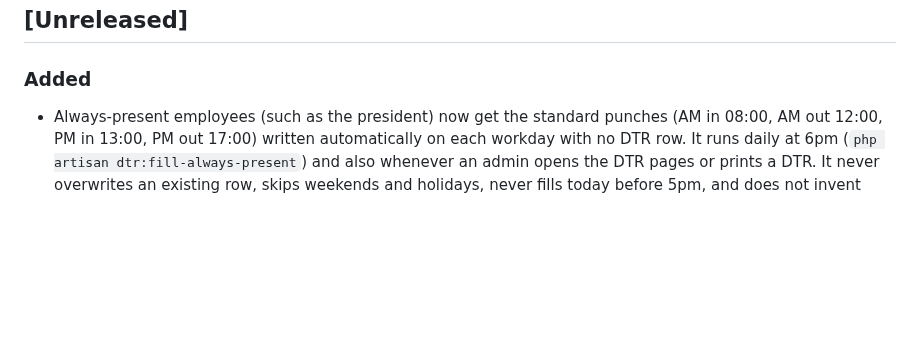
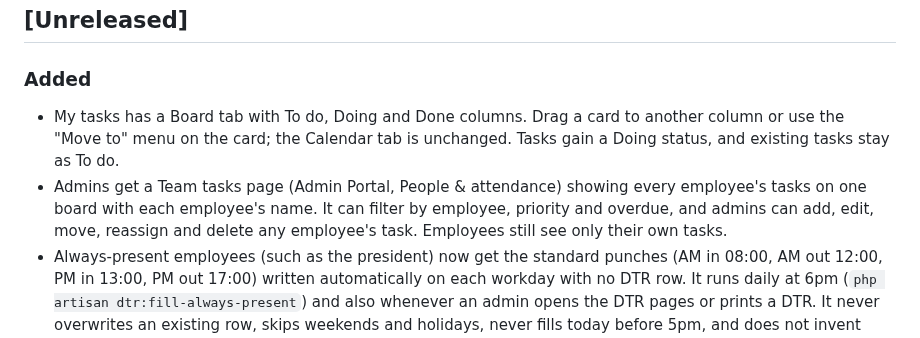
Before and after one commit to aokisan0924/pmpc-mngnt-system, a Markdown page: CHANGELOG.md, the part around the change. Rendered like a GitHub page; blank space fills up the shorter version.

Commit message:
docs: changelog for task board
Co-Authored-By: Claude Sonnet 5.5 <noreply@anthropic.com>

```diff
--- a/CHANGELOG.md
+++ b/CHANGELOG.md
@@ -8,6 +8,8 @@ and this project adheres to [Semantic Versioning](https://semver.org/spec/v2.0.0
 ## [Unreleased]
 
 ### Added
+- My tasks has a Board tab with To do, Doing and Done columns. Drag a card to another column or use the "Move to" menu on the card; the Calendar tab is unchanged. Tasks gain a Doing status, and existing tasks stay as To do.
+- Admins get a Team tasks page (Admin Portal, People & attendance) showing every employee's tasks on one board with each employee's name. It can filter by employee, priority and overdue, and admins can add, edit, move, reassign and delete any employee's task. Employees still see only their own tasks.
 - Always-present employees (such as the president) now get the standard punches (AM in 08:00, AM out 12:00, PM in 13:00, PM out 17:00) written automatically on each workday with no DTR row. It runs daily at 6pm (`php artisan dtr:fill-always-present`) and also whenever an admin opens the DTR pages or prints a DTR. It never overwrites an existing row, skips weekends and holidays, never fills today before 5pm, and does not invent history before an employee's latest row.
 - "Export all DTRs" button on the admin DTR page downloads one zip with a PDF per active employee, named Surname_DTR_YYYY-MM.pdf (an employee ID is added when two people share a surname). Single-employee DTR PDFs now use the same Surname_DTR_YYYY-MM.pdf name.
 - Payroll attendance now defaults to DTR-derived present days, absences, and late minutes after the configured grace period. Super admins can override these values in the payroll preview with a recorded reason; the saved batch retains the DTR snapshot and flags unresolved dates.
```
